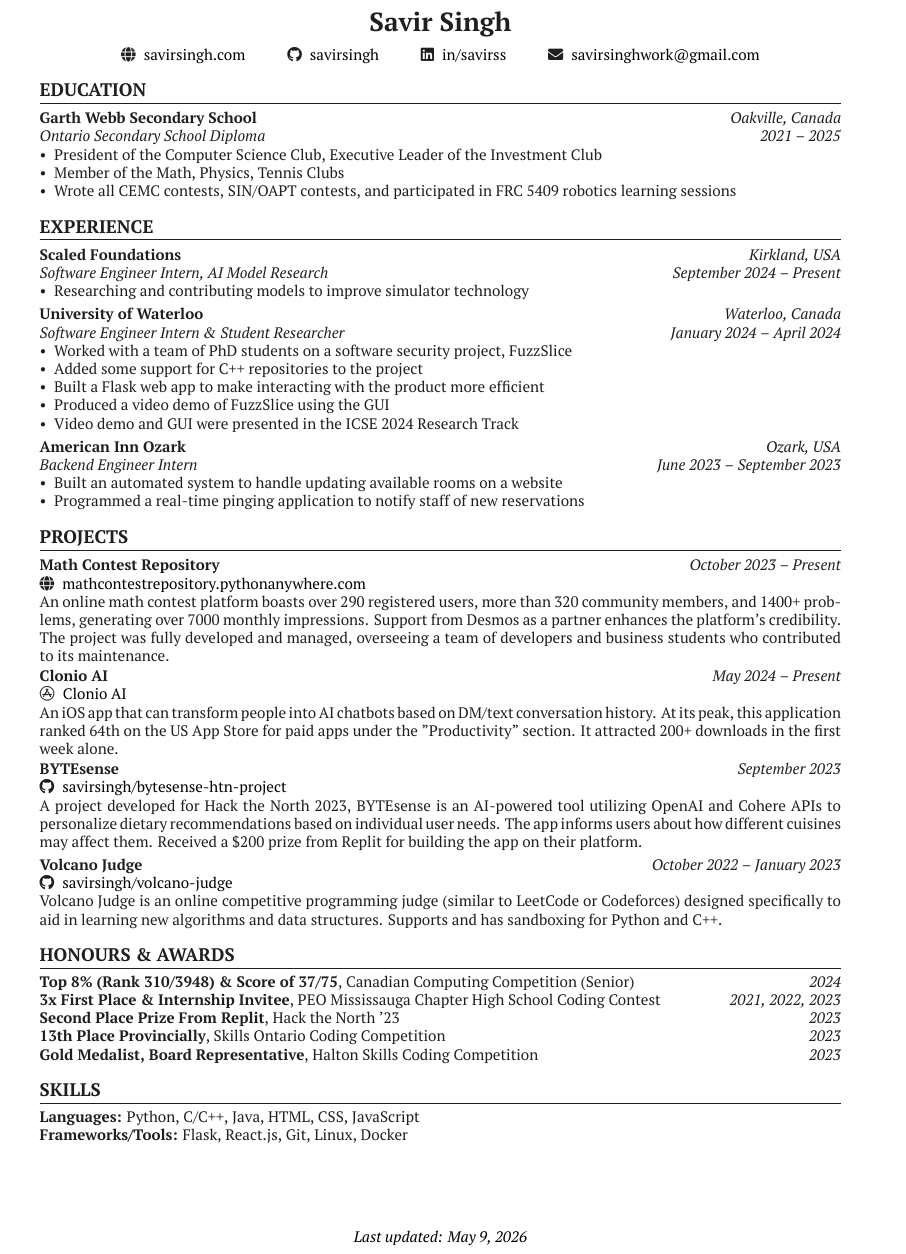
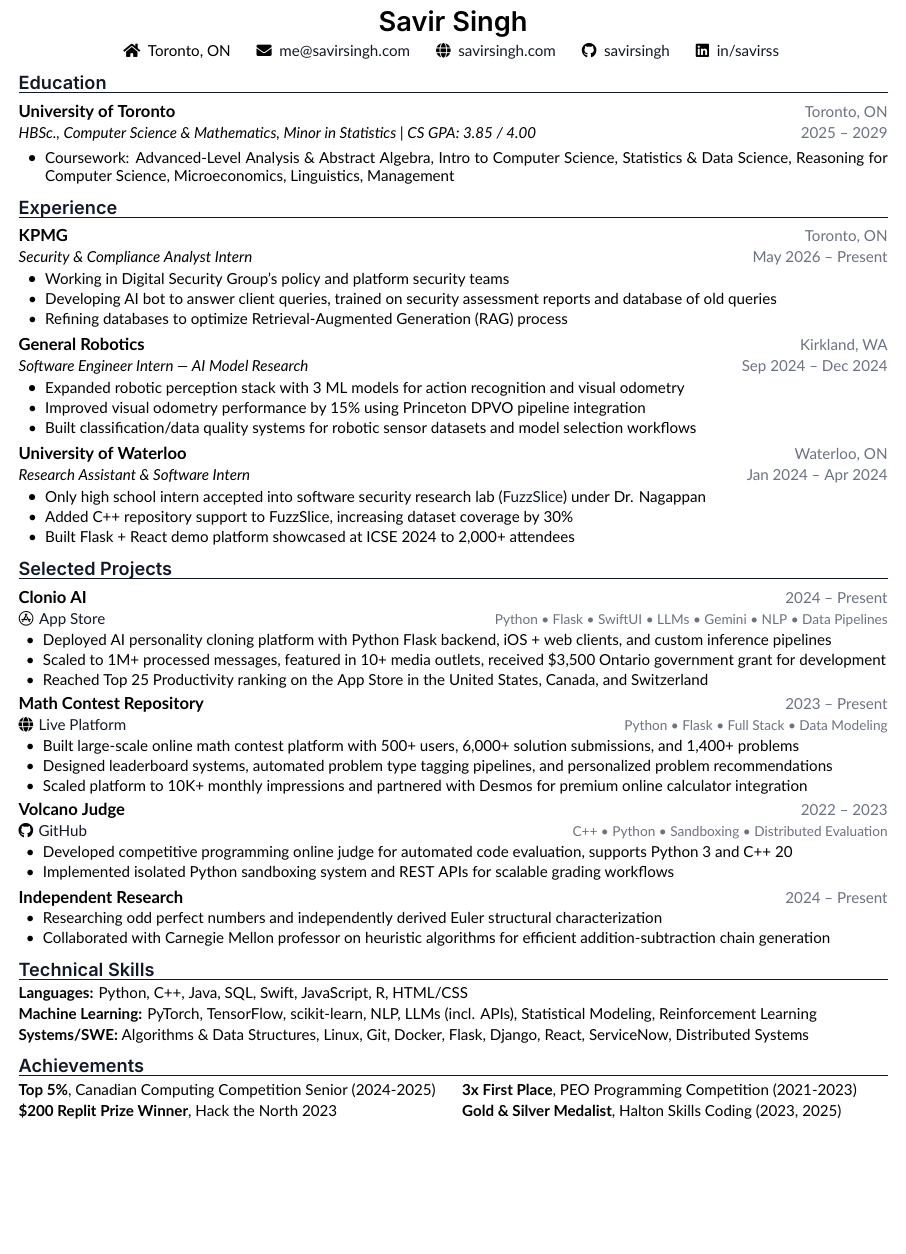
Before and after one commit to savirsingh/latex-resume, a LaTeX CV (resume.tex): part of the page, cut so that both start at the same text, the shorter picture padded with empty space. Compiled offline with XeLaTeX.

Commit message:
Revise resume layout and update content

```diff
--- a/resume.tex
+++ b/resume.tex
@@ -35,126 +92,202 @@
 
 \begin{document}
-\color{black!88}
+
+% =========================
+% HEADER
+% =========================
 
 \begin{center}
-    {\LARGE \textbf{Savir Singh}} \\
-    \vspace{2mm}
-    \faGlobe \hspace{1mm} \href{https://savirsingh.com}{savirsingh.com} \hspace{8mm}
-    \faGithub \hspace{1mm} \href{https://github.com/savirsingh}{savirsingh} \hspace{8mm}
-    \faLinkedin \hspace{1mm} \href{https://linkedin.com/in/savirss}{in/savirss} \hspace{8mm}
-    \faEnvelope \hspace{1mm} \href{mailto:savirsinghwork@gmail.com}{savirsinghwork@gmail.com}
+
+{\fontsize{18}{24}\selectfont \headingfont Savir Singh}
+
+\vspace{0.25em}
+
+{\small
+\faHome \hspace{0.25em}
+{Toronto, ON}
+\hspace{1.2em}
+\faEnvelope \hspace{0.25em}
+\href{mailto:me@savirsingh.com}{me@savirsingh.com}
+\hspace{1.2em}
+\faGlobe \hspace{0.25em}
+\href{https://savirsingh.com}{savirsingh.com}
+\hspace{1.2em}
+\faGithub \hspace{0.25em}
+\href{https://github.com/savirsingh}{savirsingh}
+\hspace{1.2em}
+\faLinkedin \hspace{0.25em}
+\href{https://linkedin.com/in/savirss}{in/savirss}
+}
+
+\vspace{-0.35em}
+
 \end{center}
 
-\section*{EDUCATION}
-\noindent
-\begin{tabularx}{\textwidth}{@{}X r@{}}
-\textbf{\makebox[0pt][l]{Garth Webb Secondary School}} & \textit{Oakville, Canada} \\
-\end{tabularx}
-\noindent
-\begin{tabularx}{\textwidth}{@{}X r@{}}
-\textit{Ontario Secondary School Diploma} & \textit{2021 -- 2025} \\
-\end{tabularx}
-\begin{itemize}[label=\textbullet, left=0em]
-    \item President of the Computer Science Club, Executive Leader of the Investment Club
-    \item Member of the Math, Physics, Tennis Clubs
-    \item Wrote all CEMC contests, SIN/OAPT contests, and participated in FRC 5409 robotics learning sessions
+% =========================
+% EDUCATION
+% =========================
+
+\section*{Education}
+
+\entry
+{University of Toronto}
+{Toronto, ON}
+{HBSc., Computer Science \& Mathematics, Minor in Statistics | CS GPA: 3.85 / 4.00}
+{2025 -- 2029}
+
+\vspace{-0.35em}
+
+\begin{itemize}
+    \resumeItem{Coursework: Advanced-Level Analysis \& Abstract Algebra, Intro to Computer Science, Statistics \& Data Science, Reasoning for Computer Science, Microeconomics, Linguistics, Management}
 \end{itemize}
 
-\section*{EXPERIENCE}
-\noindent
-\begin{tabularx}{\textwidth}{@{}X r@{}}
-\textbf{\makebox[0pt][l]{Scaled Foundations}} & \textit{Kirkland, USA} \\
-\end{tabularx}
-\noindent
-\begin{tabularx}{\textwidth}{@{}X r@{}}
-\textit{Software Engineer Intern, AI Model Research} & \textit{September 2024 -- Present} \\
-\end{tabularx}
-\begin{itemize}[label=\textbullet, left=0em]
-    \item Researching and contributing models to improve simulator technology
+% =========================
+% EXPERIENCE
+% =========================
+
+\section*{Experience}
+
+\entry
+{KPMG}
+{Toronto, ON}
+{Security \& Compliance Analyst Intern}
+{May 2026 -- Present}
+
+\vspace{-0.55em}
+
+\begin{itemize}
+    \resumeItem{Working in Digital Security Group's policy and platform security teams}
+    \resumeItem{Developing AI bot to answer client queries, trained on security assessment reports and database of old queries}
+    \resumeItem{Refining databases to optimize Retrieval-Augmented Generation (RAG) process}
 \end{itemize}
 
-\vspace{1.2mm}
+\vspace{0.15em}
 
-\noindent
-\begin{tabularx}{\textwidth}{@{}X r@{}}
-\textbf{\makebox[0pt][l]{University of Waterloo}} & \textit{Waterloo, Canada} \\
-\end{tabularx}
-\noindent
-\begin{tabularx}{\textwidth}{@{}X r@{}}
-\textit{Software Engineer Intern \& Student Researcher} & \textit{January 2024 -- April 2024} \\
-\end{tabularx}
-\begin{itemize}[label=\textbullet, left=0em]
-    \item Worked with a team of PhD students on a software security project, FuzzSlice
-    \item Added some support for C++ repositories to the project
-    \item Built a Flask web app to make interacting with the product more efficient
-    \item Produced a video demo of FuzzSlice using the GUI
-    \item Video demo and GUI were presented in the ICSE 2024 Research Track
+\entry
+{General Robotics}
+{Kirkland, WA}
+{Software Engineer Intern — AI Model Research}
+{Sep 2024 -- Dec 2024}
+
+\vspace{-0.55em}
+
+\begin{itemize}
+    \resumeItem{Expanded robotic perception stack with 3 ML models for action recognition and visual odometry}
+    \resumeItem{Improved visual odometry performance by 15\% using Princeton DPVO pipeline integration}
+    \resumeItem{Built classification/data quality systems for robotic sensor datasets and model selection workflows}
 \end{itemize}
 
-\vspace{1.2mm}
+\vspace{0.15em}
 
-\noindent
-\begin{tabularx}{\textwidth}{@{}X r@{}}
-\textbf{\makebox[0pt][l]{American Inn Ozark}} & \textit{Ozark, USA} \\
-\end{tabularx}
-\noindent
-\begin{tabularx}{\textwidth}{@{}X r@{}}
-\textit{Backend Engineer Intern} & \textit{June 2023 -- September 2023} \\
-\end{tabularx}
-\begin{itemize}[label=\textbullet, left=0em]
-    \item Built an automated system to handle updating available rooms on a website
-    \item Programmed a real-time pinging application to notify staff of new reservations
+\entry
+{University of Waterloo}
+{Waterloo, ON}
+{Research Assistant \& Software Intern}
+{Jan 2024 -- Apr 2024}
+
+\vspace{-0.55em}
+
+\begin{itemize}
+    \resumeItem{Only high school intern accepted into software security research lab (\href{https://fuzzslice.com/}{FuzzSlice}) under Dr. Nagappan}
+    \resumeItem{Added C++ repository support to FuzzSlice, increasing dataset coverage by 30\%}
+    \resumeItem{Built Flask + React demo platform showcased at ICSE 2024 to 2,000+ attendees}
 \end{itemize}
 
-\section*{PROJECTS}
-\noindent
-\begin{tabularx}{\textwidth}{@{}X r@{}}
-\textbf{\makebox[0pt][l]{Math Contest Repository}} & \textit{October 2023 -- Present} \\
-\faGlobe \hspace{1mm} \href{https://mathcontestrepository.pythonanywhere.com}{mathcontestrepository.pythonanywhere.com} \\
+% =========================
+% PROJECTS
+% =========================
+
+\section*{Selected Projects}
+
+\project
+{Clonio AI}
+{2024 -- Present}
+{\faAppStore \hspace{0.35em}\href{https://apps.apple.com/us/app/clonio-ai/id6633411608}{App Store}}
+{Python • Flask • SwiftUI • LLMs • Gemini • NLP • Data Pipelines}
+{
+\begin{itemize}
+    \resumeItem{Deployed AI personality cloning platform with Python Flask backend, iOS + web clients, and custom inference pipelines}
+    \resumeItem{Scaled to 1M+ processed messages, featured in 10+ media outlets, received \$3,500 Ontario government grant for development}
+    \resumeItem{Reached Top 25 Productivity ranking on the App Store in the United States, Canada, and Switzerland}
+\end{itemize}
+}
+
+\project
+{Math Contest Repository}
+{2023 -- Present}
+{\faGlobe \hspace{0.35em}\href{https://mathcontestrepository.pythonanywhere.com}{Live Platform}}
+{Python • Flask • Full Stack • Data Modeling}
+{
+\begin{itemize}
+    \resumeItem{Built large-scale online math contest platform with 500+ users, 6,000+ solution submissions, and 1,400+ problems}
+    \resumeItem{Designed leaderboard systems, automated problem type tagging pipelines, and personalized problem recommendations}
+    \resumeItem{Scaled platform to 10K+ monthly impressions and partnered with Desmos for premium online calculator integration}
+\end{itemize}
+}
+
+\project
+{Volcano Judge}
+{2022 -- 2023}
+{\faGithub \hspace{0.35em}\href{https://github.com/savirsingh/volcano-judge}{GitHub}}
+{C++ • Python • Sandboxing • Distributed Evaluation}
+{
+\begin{itemize}
+    \resumeItem{Developed competitive programming online judge for automated code evaluation, supports Python 3 and C++ 20}
+    \resumeItem{Implemented isolated Python sandboxing system and REST APIs for scalable grading workflows}
+\end{itemize}
+}
+
+\project
+{Independent Research}
+{2024 -- Present}
+{}
+{}
+{
+\begin{itemize}
+    \resumeItem{Researching odd perfect numbers and independently derived Euler structural characterization}
+    \resumeItem{Collaborated with Carnegie Mellon professor on heuristic algorithms for efficient addition-subtraction chain generation}
+\end{itemize}
+}
+
+% =========================
+% SKILLS
+% =========================
+
+\section*{Technical Skills}
+
+\small
+
+\textbf{Languages:}
+Python, C++, Java, SQL, Swift, JavaScript, R, HTML/CSS
+
+\vspace{0.18em}
+
+\textbf{Machine Learning:}
+PyTorch, TensorFlow, scikit-learn, NLP, LLMs (incl. APIs), Statistical Modeling, Reinforcement Learning
+
+\vspace{0.18em}
+
+\textbf{Systems/SWE:}
+Algorithms \& Data Structures, Linux, Git, Docker, Flask, Django, React, ServiceNow, Distributed Systems
+
+% =========================
+% ACHIEVEMENTS
+% =========================
+
+\section*{Achievements}
+
+\begin{tabularx}{\textwidth}{@{}X X@{}}
+
+\small \textbf{Top 5\%}, Canadian Computing Competition Senior (2024-2025)
+&
+\small \textbf{3x First Place}, PEO Programming Competition (2021-2023)
+
+\\[0.2em]
+
+\small \textbf{\$200 Replit Prize Winner}, Hack the North 2023
+&
+\small \textbf{Gold \& Silver Medalist}, Halton Skills Coding (2023, 2025)
+
 \end{tabularx}
-\noindent
-An online math contest platform boasts over 290 registered users, more than 320 community members, and 1400+ problems, generating over 7000 monthly impressions. Support from Desmos as a partner enhances the platform's credibility. The project was fully developed and managed, overseeing a team of developers and business students who contributed to its maintenance.
-
-\vspace{1.2mm}
-
-\noindent
-\begin{tabularx}{\textwidth}{@{}X r@{}}
-\textbf{\makebox[0pt][l]{Clonio AI}} & \textit{May 2024 -- Present} \\
-\faAppStore \hspace{1mm} \href{https://apps.apple.com/us/app/clonio-ai/id6633411608}{Clonio AI} \\
-\end{tabularx}
-\noindent
-An iOS app that can transform people into AI chatbots based on DM/text conversation history. At its peak, this application ranked 64th on the US App Store for paid apps under the "Productivity" section. It attracted 200+ downloads in the first week alone.
-
-\vspace{1.2mm}
-
-\noindent
-\begin{tabularx}{\textwidth}{@{}X r@{}}
-\textbf{\makebox[0pt][l]{BYTEsense}} & \textit{September 2023} \\
-\faGithub \hspace{1mm} \href{https://github.com/savirsingh/bytesense-htn-project}{savirsingh/bytesense-htn-project} \\
-\end{tabularx}
-\noindent
-A project developed for Hack the North 2023, BYTEsense is an AI-powered tool utilizing OpenAI and Cohere APIs to personalize dietary recommendations based on individual user needs. The app informs users about how different cuisines may affect them. Received a \$200 prize from Replit for building the app on their platform.
-
-\vspace{1.2mm}
-
-\noindent
-\begin{tabularx}{\textwidth}{@{}X r@{}}
-\textbf{\makebox[0pt][l]{Volcano Judge}} & \textit{October 2022 -- January 2023} \\
-\faGithub \hspace{1mm} \href{https://github.com/savirsingh/volcano-judge}{savirsingh/volcano-judge} \\
-\end{tabularx}
-\noindent
-Volcano Judge is an online competitive programming judge (similar to LeetCode or Codeforces) designed specifically
-to aid in learning new algorithms and data structures. Supports and has sandboxing for Python and C++.
-
-\section*{HONOURS \& AWARDS}
-\noindent \textbf{Top 8\% (Rank 310/3948) \& Score of 37/75}, Canadian Computing Competition (Senior) \hfill \textit{2024} \\
-\textbf{3x First Place \& Internship Invitee}, PEO Mississauga Chapter High School Coding Contest \hfill \textit{2021, 2022, 2023} \\
-\textbf{Second Place Prize From Replit}, Hack the North '23 \hfill \textit{2023} \\
-\textbf{13th Place Provincially}, Skills Ontario Coding Competition \hfill \textit{2023} \\
-\textbf{Gold Medalist, Board Representative}, Halton Skills Coding Competition \hfill \textit{2023}
-
-\section*{SKILLS}
-\textbf{Languages:} Python, C/C++, Java, HTML, CSS, JavaScript \\
-\textbf{Frameworks/Tools:} Flask, React.js, Git, Linux, Docker
 
 \end{document}
```
Also changed, not shown: resume.tex (101 more changed lines).
